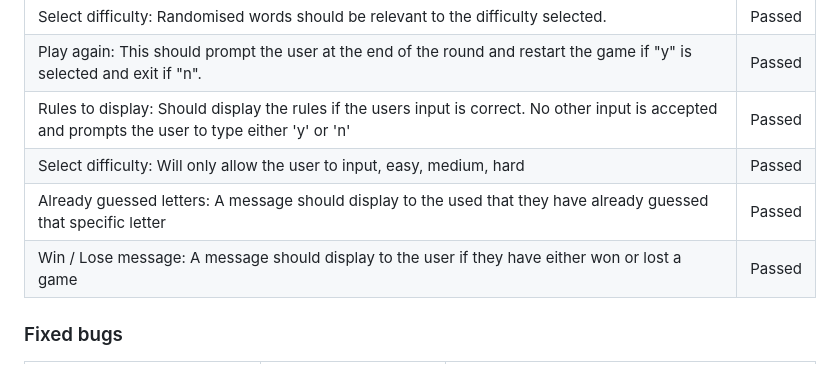
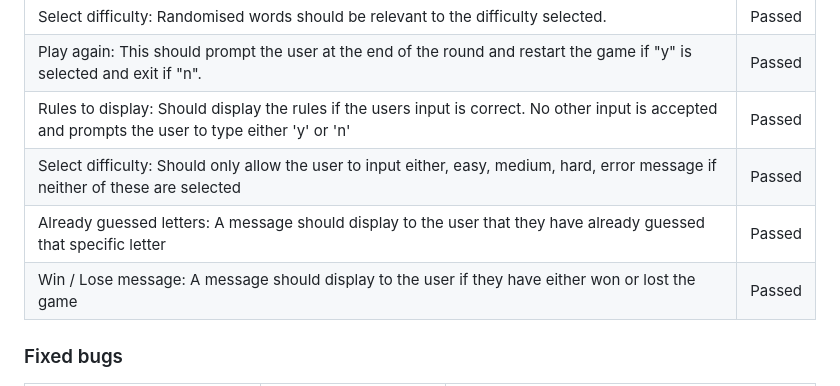
Before and after one commit to Code-Institute-Submissions/NNicoleJackson89-pp3-hangman, a Markdown page: README.md, the part around the change. Drawn GitHub-style.

Commit message:
Update: Manual testing in the README.md

```diff
--- a/README.md
+++ b/README.md
@@ -171,9 +171,9 @@ Function were tested using [CI Python linter](https://pep8ci.herokuapp.com/) thr
 |Select difficulty: Randomised words should be relevant to the difficulty selected.|Passed|
 |Play again: This should prompt the user at the end of the round and restart the game if "y" is selected and exit if "n".|Passed|
 |Rules to display: Should display the rules if the users input is correct. No other input is accepted and prompts the user to type either 'y' or 'n'|Passed|
-|Select difficulty: Will only allow the user to input, easy, medium, hard|Passed|
-|Already guessed letters: A message should display to the used that they have already guessed that specific letter|Passed|
-|Win / Lose message: A message should display to the user if they have either won or lost a game|Passed|
+|Select difficulty: Should only allow the user to input either, easy, medium, hard, error message if neither of these are selected|Passed|
+|Already guessed letters: A message should display to the user that they have already guessed that specific letter|Passed|
+|Win / Lose message: A message should display to the user if they have either won or lost the game|Passed|
 
 ### Fixed bugs
 
```
